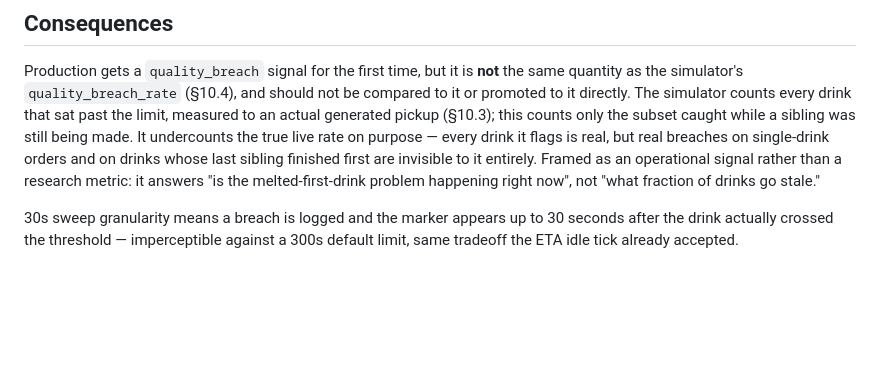
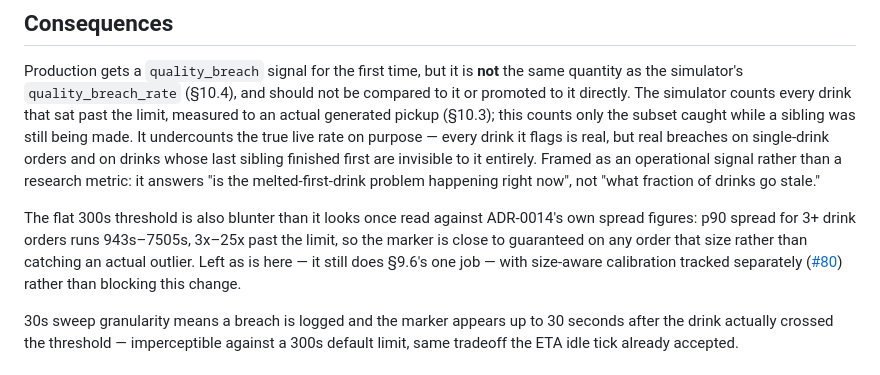
Before and after one commit to tuvo1106/boba-gals, a Markdown page: docs/adr/0024-quality-breach-is-measured-against-now-not-pickup.md, the part around the change. Rendered like a GitHub page; blank space fills up the shorter version.

Commit message:
docs(kds): note the flat threshold's size bias in ADR-0024
Cross-references issue #80, filed to track scaling the breach
threshold by order size rather than a flat 300s.

```diff
--- a/docs/adr/0024-quality-breach-is-measured-against-now-not-pickup.md
+++ b/docs/adr/0024-quality-breach-is-measured-against-now-not-pickup.md
@@ -83,6 +83,12 @@ invisible to it entirely. Framed as an operational signal rather than a research
 answers "is the melted-first-drink problem happening right now", not "what fraction of drinks
 go stale."
 
+The flat 300s threshold is also blunter than it looks once read against ADR-0014's own spread
+figures: p90 spread for 3+ drink orders runs 943s–7505s, 3x–25x past the limit, so the marker
+is close to guaranteed on any order that size rather than catching an actual outlier. Left as
+is here — it still does §9.6's one job — with size-aware calibration tracked separately
+([#80](https://github.com/tuvo1106/boba-gals/issues/80)) rather than blocking this change.
+
 30s sweep granularity means a breach is logged and the marker appears up to 30 seconds after
 the drink actually crossed the threshold — imperceptible against a 300s default limit, same
 tradeoff the ETA idle tick already accepted.
```
